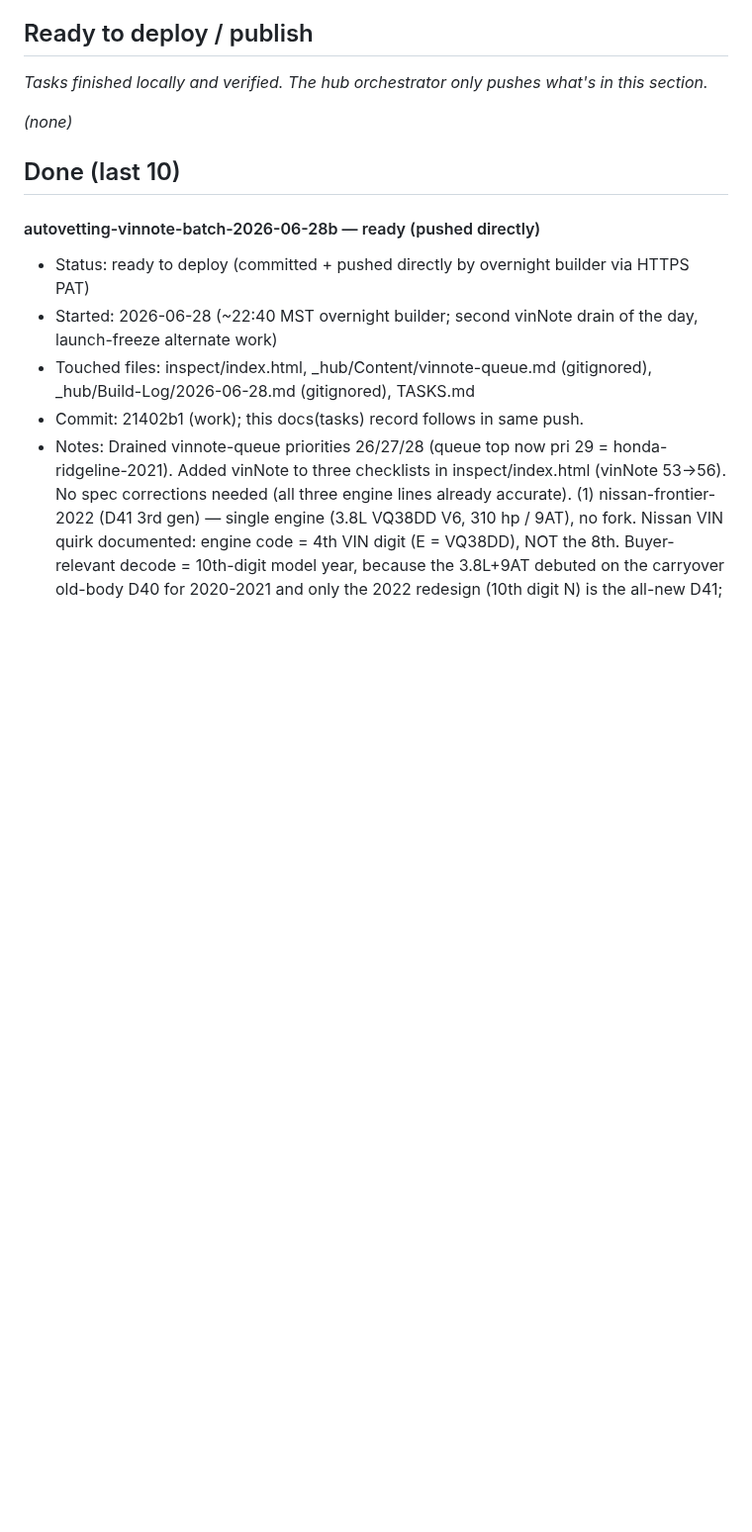
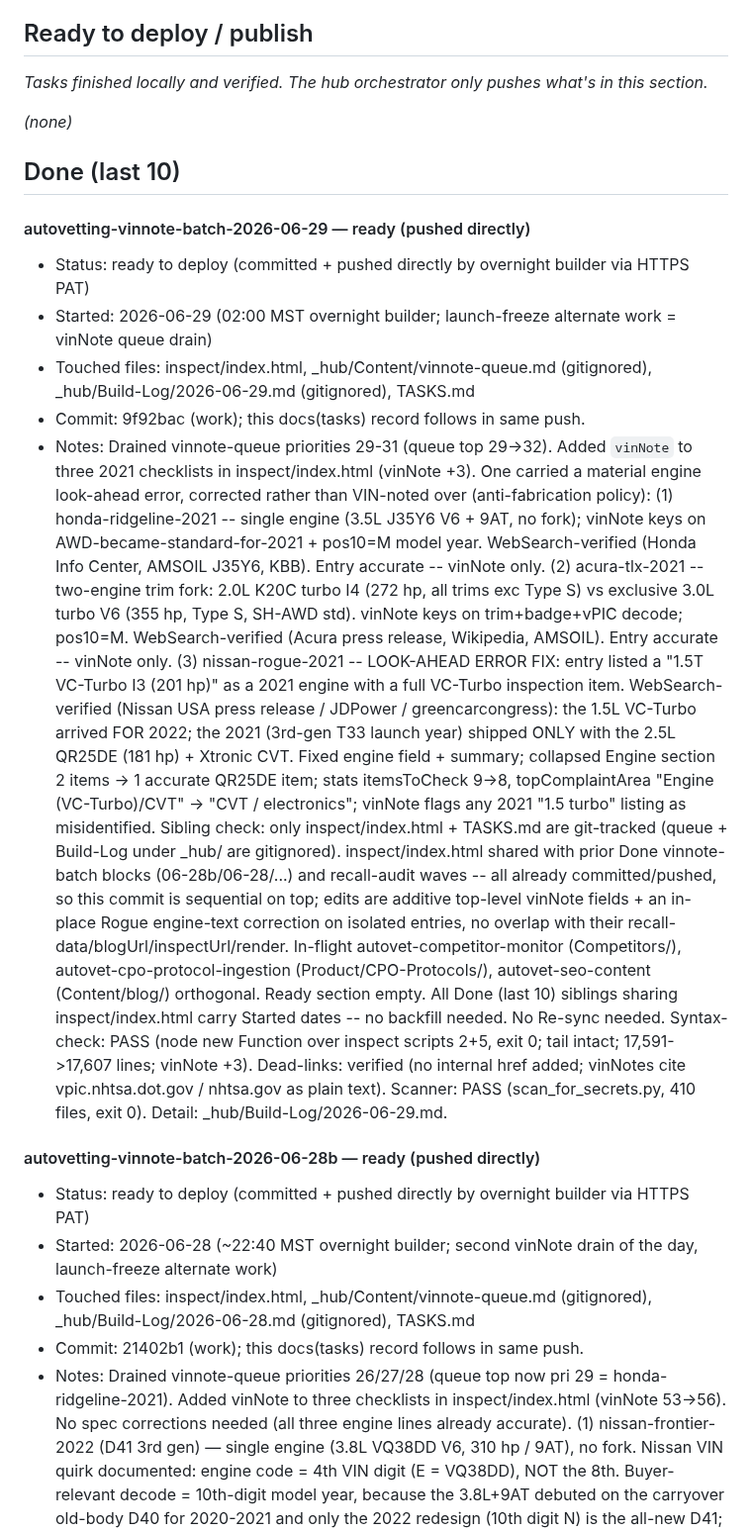
Before and after one commit to dvs-dnl/autovetting, a Markdown page: TASKS.md, the part around the change. Shown at 99% size. Rendered like a GitHub page; blank space fills up the shorter version.

Commit message:
docs(tasks): record vinnote-batch-2026-06-29 (Ridgeline/Rogue/TLX 2021, queue 29-31; Rogue 1.5T look-ahead fix)

```diff
--- a/TASKS.md
+++ b/TASKS.md
@@ -92,6 +92,43 @@ Deploy gate: the hourly orchestrator pushes what's in **Ready to deploy / publis
 *(none)*
 
 ## Done (last 10)
+
+#### autovetting-vinnote-batch-2026-06-29 — ready (pushed directly)
+
+- Status: ready to deploy (committed + pushed directly by overnight builder via HTTPS PAT)
+- Started: 2026-06-29 (02:00 MST overnight builder; launch-freeze alternate work = vinNote queue drain)
+- Touched files: inspect/index.html, _hub/Content/vinnote-queue.md (gitignored), _hub/Build-Log/2026-06-29.md (gitignored), TASKS.md
+- Commit: 9f92bac (work); this docs(tasks) record follows in same push.
+- Notes:
+  Drained vinnote-queue priorities 29-31 (queue top 29->32). Added `vinNote` to three 2021
+  checklists in inspect/index.html (vinNote +3). One carried a material engine look-ahead error,
+  corrected rather than VIN-noted over (anti-fabrication policy):
+  (1) honda-ridgeline-2021 -- single engine (3.5L J35Y6 V6 + 9AT, no fork); vinNote keys on
+  AWD-became-standard-for-2021 + pos10=M model year. WebSearch-verified (Honda Info Center, AMSOIL
+  J35Y6, KBB). Entry accurate -- vinNote only.
+  (2) acura-tlx-2021 -- two-engine trim fork: 2.0L K20C turbo I4 (272 hp, all trims exc Type S) vs
+  exclusive 3.0L turbo V6 (355 hp, Type S, SH-AWD std). vinNote keys on trim+badge+vPIC decode;
+  pos10=M. WebSearch-verified (Acura press release, Wikipedia, AMSOIL). Entry accurate -- vinNote only.
+  (3) nissan-rogue-2021 -- LOOK-AHEAD ERROR FIX: entry listed a "1.5T VC-Turbo I3 (201 hp)" as a 2021
+  engine with a full VC-Turbo inspection item. WebSearch-verified (Nissan USA press release / JDPower /
+  greencarcongress): the 1.5L VC-Turbo arrived FOR 2022; the 2021 (3rd-gen T33 launch year) shipped
+  ONLY with the 2.5L QR25DE (181 hp) + Xtronic CVT. Fixed engine field + summary; collapsed Engine
+  section 2 items -> 1 accurate QR25DE item; stats itemsToCheck 9->8, topComplaintArea
+  "Engine (VC-Turbo)/CVT" -> "CVT / electronics"; vinNote flags any 2021 "1.5 turbo" listing as
+  misidentified.
+  Sibling check: only inspect/index.html + TASKS.md are git-tracked (queue + Build-Log under _hub/ are
+  gitignored). inspect/index.html shared with prior Done vinnote-batch blocks (06-28b/06-28/...) and
+  recall-audit waves -- all already committed/pushed, so this commit is sequential on top; edits are
+  additive top-level vinNote fields + an in-place Rogue engine-text correction on isolated entries,
+  no overlap with their recall-data/blogUrl/inspectUrl/render. In-flight autovet-competitor-monitor
+  (Competitors/), autovet-cpo-protocol-ingestion (Product/CPO-Protocols/), autovet-seo-content
+  (Content/blog/) orthogonal. Ready section empty. All Done (last 10) siblings sharing
+  inspect/index.html carry Started dates -- no backfill needed. No Re-sync needed.
+  Syntax-check: PASS (node new Function over inspect scripts 2+5, exit 0; tail </script></body></html>
+  intact; 17,591->17,607 lines; vinNote +3).
+  Dead-links: verified (no internal href added; vinNotes cite vpic.nhtsa.dot.gov / nhtsa.gov as plain text).
+  Scanner: PASS (scan_for_secrets.py, 410 files, exit 0).
+  Detail: _hub/Build-Log/2026-06-29.md.
 
 #### autovetting-vinnote-batch-2026-06-28b — ready (pushed directly)
 
```
